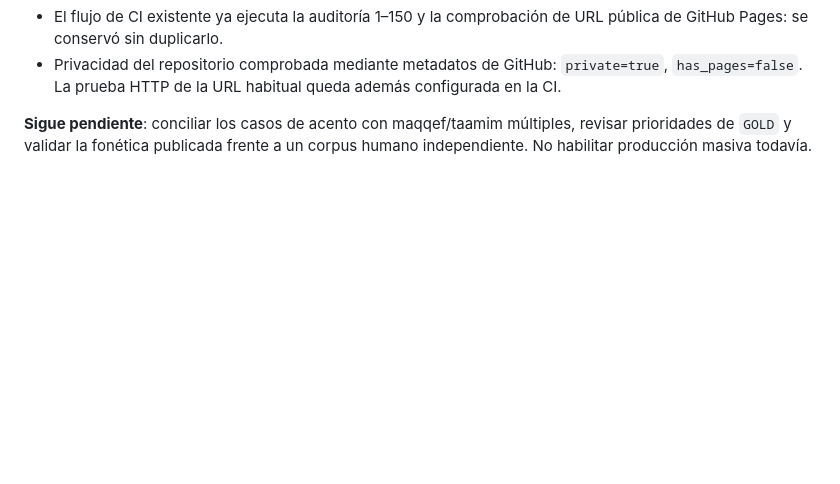
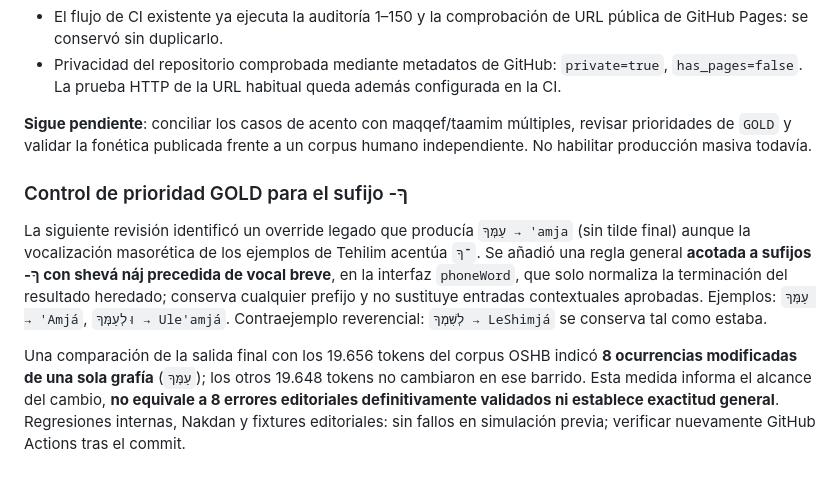
Before and after one commit to judaicadesign/fonetica-hebreo, a Markdown page: docs/AUDITORIA_TEHILIM_150.md, the part around the change. GitHub-like rendering; blank space fills up the shorter version.

Commit message:
Document GOLD priority correction and corpus-wide change surface

```diff
--- a/docs/AUDITORIA_TEHILIM_150.md
+++ b/docs/AUDITORIA_TEHILIM_150.md
@@ -140,3 +140,9 @@ Se revisaron las formas MorphHB marcadas como `Sp2ms` en los 150 salmos. El patr
 - Privacidad del repositorio comprobada mediante metadatos de GitHub: `private=true`, `has_pages=false`. La prueba HTTP de la URL habitual queda además configurada en la CI.
 
 **Sigue pendiente**: conciliar los casos de acento con maqqef/taamim múltiples, revisar prioridades de `GOLD` y validar la fonética publicada frente a un corpus humano independiente. No habilitar producción masiva todavía.
+
+### Control de prioridad GOLD para el sufijo -ךָ
+
+La siguiente revisión identificó un override legado que producía `עַמְּךָ → 'amja` (sin tilde final) aunque la vocalización masorética de los ejemplos de Tehilim acentúa `־ךָ`. Se añadió una regla general **acotada a sufijos -ךָ con shevá náj precedida de vocal breve**, en la interfaz `phoneWord`, que solo normaliza la terminación del resultado heredado; conserva cualquier prefijo y no sustituye entradas contextuales aprobadas. Ejemplos: `עַמְּךָ → 'Amjá`, `וּלְעַמְּךָ → Ule'amjá`. Contraejemplo reverencial: `לְשִׁמְךָ → LeShimjá` se conserva tal como estaba.
+
+Una comparación de la salida final con los 19.656 tokens del corpus OSHB indicó **8 ocurrencias modificadas de una sola grafía** (`עַמְּךָ`); los otros 19.648 tokens no cambiaron en ese barrido. Esta medida informa el alcance del cambio, **no equivale a 8 errores editoriales definitivamente validados ni establece exactitud general**. Regresiones internas, Nakdan y fixtures editoriales: sin fallos en simulación previa; verificar nuevamente GitHub Actions tras el commit.
```
